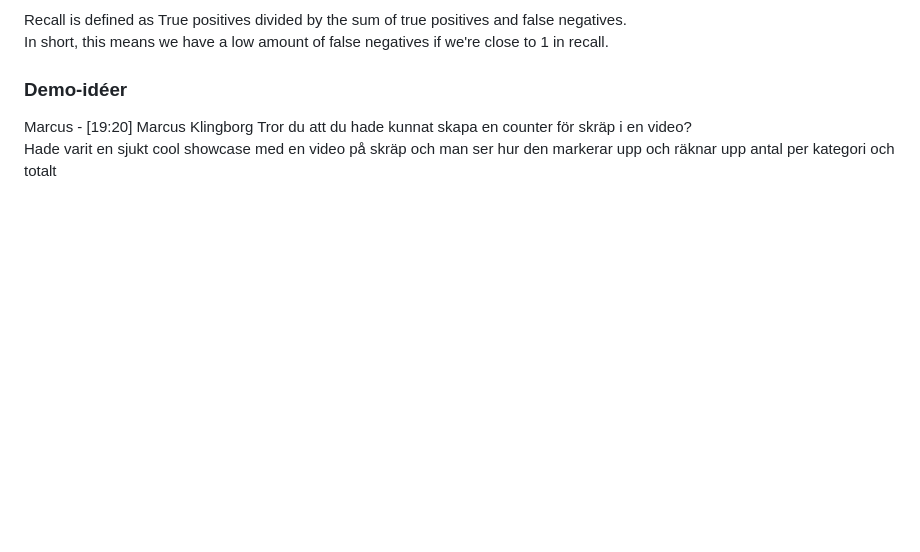
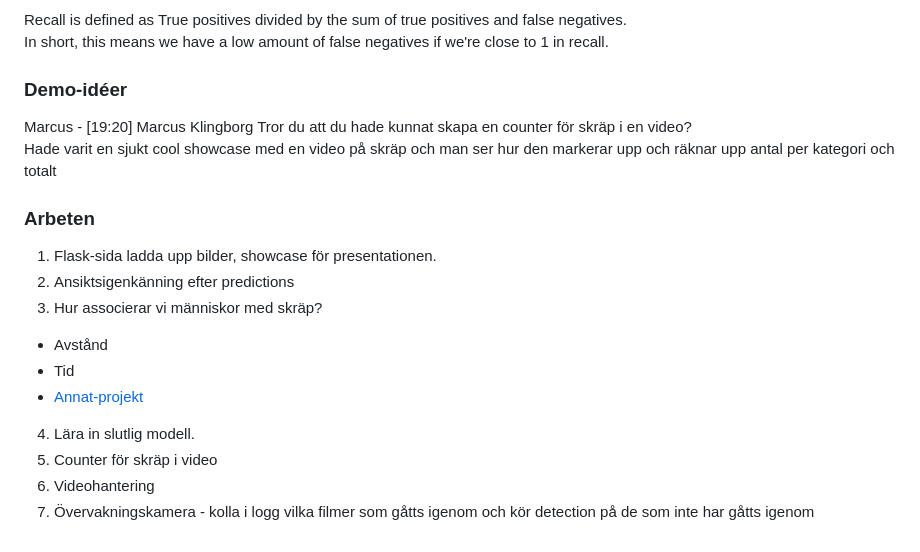
Before and after one commit to Swamp-Solutions/Litter-buster, a Markdown page: Docs/Project planning.md, the part around the change. Rendered like a GitHub page; blank space fills up the shorter version.

```diff
--- a/Docs/Project planning.md
+++ b/Docs/Project planning.md
@@ -168,3 +168,16 @@ In short, this means we have a low amount of false negatives if we're close to 1
 Marcus - [19:20] Marcus Klingborg
 Tror du att du hade kunnat skapa en counter för skräp i en video? \
 Hade varit en sjukt cool showcase med en video på skräp och man ser hur den markerar upp och räknar upp antal per kategori och totalt
+
+
+### Arbeten
+1. Flask-sida ladda upp bilder, showcase för presentationen.
+2. Ansiktsigenkänning efter predictions
+3. Hur associerar vi människor med skräp?
+- Avstånd
+- Tid
+- [Annat-projekt](https://towardsdatascience.com/an-orwellian-approach-to-the-litter-problem-1396ddb15701)
+4. Lära in slutlig modell.
+5. Counter för skräp i video
+6. Videohantering
+7. Övervakningskamera - kolla i logg vilka filmer som gåtts igenom och kör detection på de som inte har gåtts igenom
```
